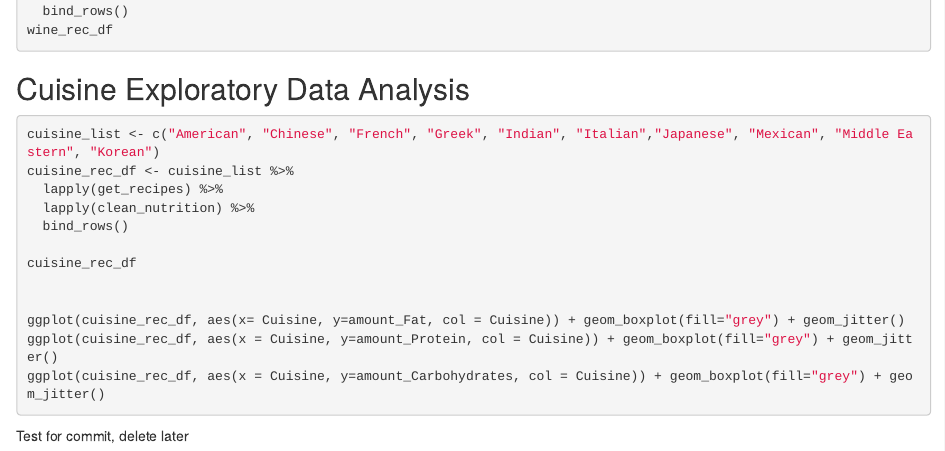
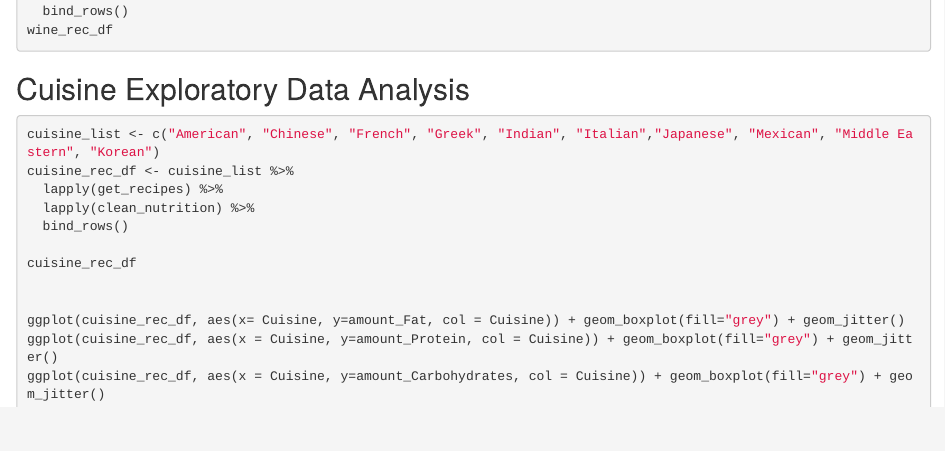
Before and after one commit to Branticus71/Project-2-Group-Q, an R Markdown document (Project 2 Group Q.Rmd): the page in a window 1100 px wide, from 3100 px down. Rendered offline with R 4.5, knitr and Pandoc, with nearby package versions; the code chunks are not run, so their results and figures are left out.

Commit message:
Update Project 2 Group Q.Rmd
Removing text

````diff
--- a/Project 2 Group Q.Rmd
+++ b/Project 2 Group Q.Rmd
@@ -185,5 +185,3 @@ ggplot(cuisine_rec_df, aes(x= Cuisine, y=amount_Fat, col = Cuisine)) + geom_boxp
 ggplot(cuisine_rec_df, aes(x = Cuisine, y=amount_Protein, col = Cuisine)) + geom_boxplot(fill="grey") + geom_jitter()
 ggplot(cuisine_rec_df, aes(x = Cuisine, y=amount_Carbohydrates, col = Cuisine)) + geom_boxplot(fill="grey") + geom_jitter()
 ```
-
-Test for commit, delete later
````
